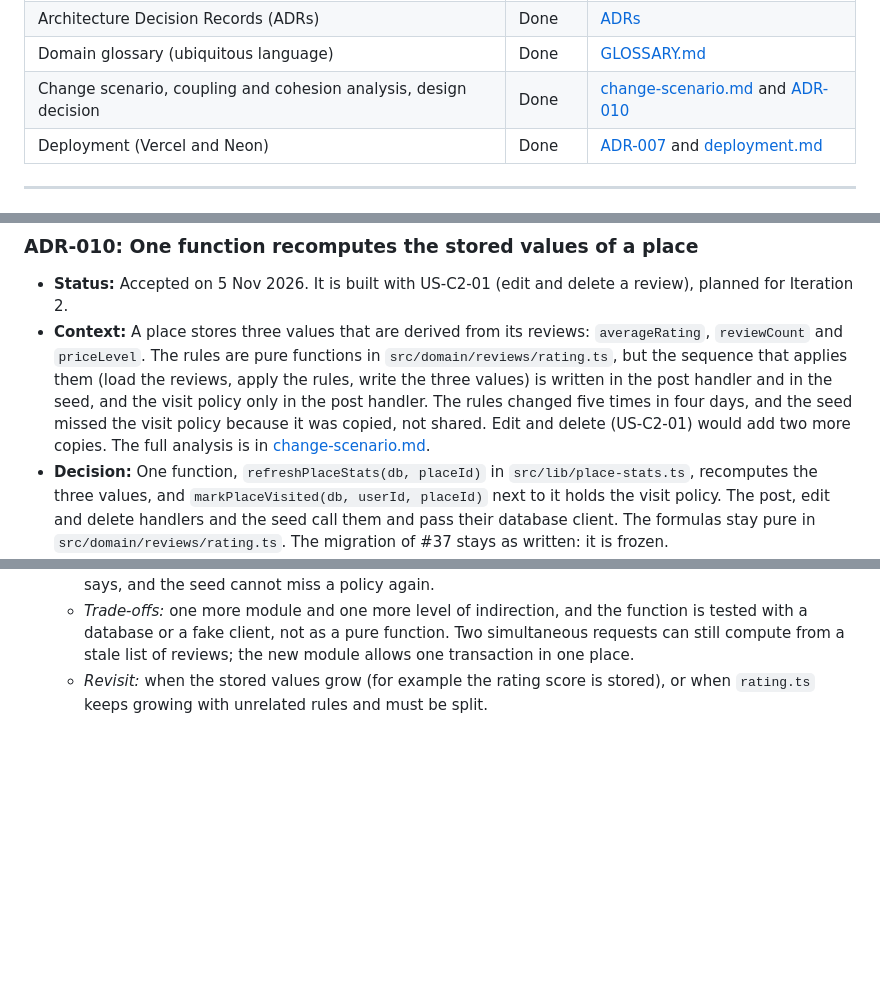
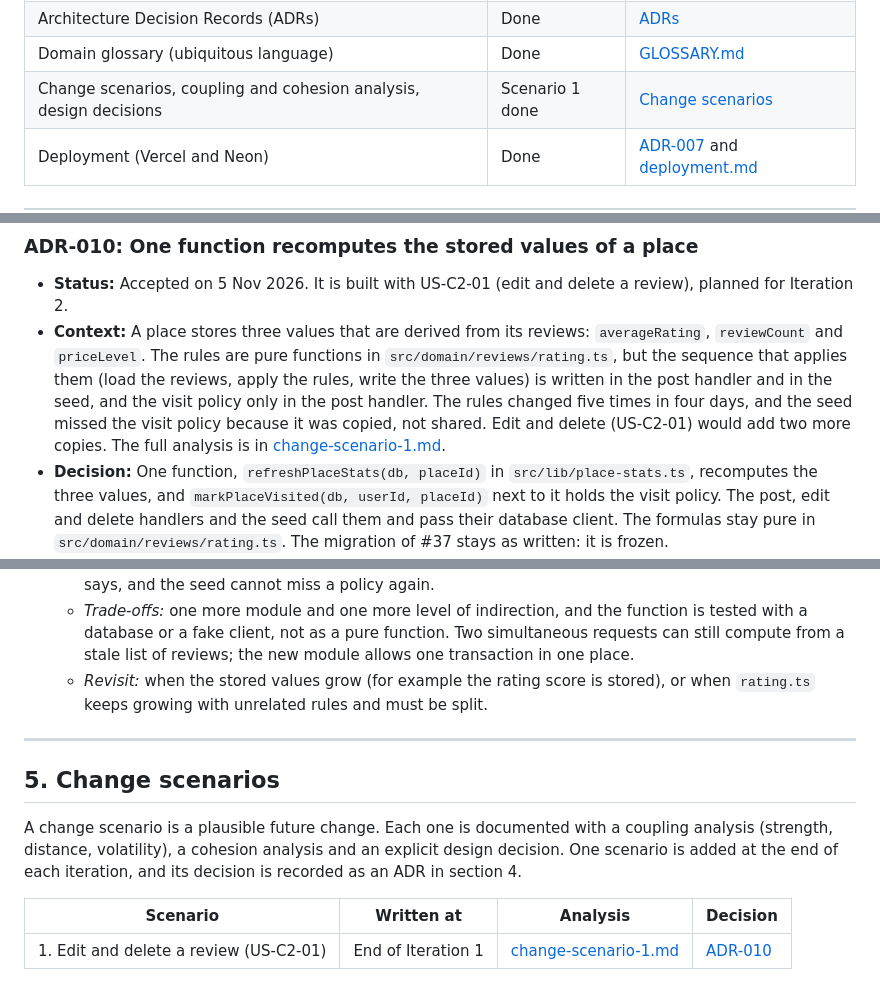
Before and after one commit to MESW-LES-2627/les-project-group-7, a Markdown page: docs/design.md, 3 parts joined by grey strips. Drawn GitHub-style; blank space fills up the shorter version.

```diff
--- a/docs/design.md
+++ b/docs/design.md
@@ -12,7 +12,7 @@ deliverable below is stored in this repository and linked from here.
 | UML component diagram                | Done   | [Component diagram](#3-component-diagram)                                    |
 | Architecture Decision Records (ADRs) | Done   | [ADRs](#4-architecture-decision-records-adrs)                                |
 | Domain glossary (ubiquitous language) | Done  | [GLOSSARY.md](GLOSSARY.md)                                                   |
-| Change scenario, coupling and cohesion analysis, design decision | Done | [change-scenario.md](design/change-scenario.md) and [ADR-010](#adr-010-one-function-recomputes-the-stored-values-of-a-place) |
+| Change scenarios, coupling and cohesion analysis, design decisions | Scenario 1 done | [Change scenarios](#5-change-scenarios) |
 | Deployment (Vercel and Neon)          | Done   | [ADR-007](#adr-007-deployment-on-vercel-and-neon) and [deployment.md](deployment.md) |
 
 ---
@@ -424,10 +424,22 @@ truth. Domain policies are on the EventStorming board and in section 1.
 ### ADR-010: One function recomputes the stored values of a place
 
 - **Status:** Accepted on 5 Nov 2026. It is built with US-C2-01 (edit and delete a review), planned for Iteration 2.
-- **Context:** A place stores three values that are derived from its reviews: `averageRating`, `reviewCount` and `priceLevel`. The rules are pure functions in `src/domain/reviews/rating.ts`, but the sequence that applies them (load the reviews, apply the rules, write the three values) is written in the post handler and in the seed, and the visit policy only in the post handler. The rules changed five times in four days, and the seed missed the visit policy because it was copied, not shared. Edit and delete (US-C2-01) would add two more copies. The full analysis is in [change-scenario.md](design/change-scenario.md).
+- **Context:** A place stores three values that are derived from its reviews: `averageRating`, `reviewCount` and `priceLevel`. The rules are pure functions in `src/domain/reviews/rating.ts`, but the sequence that applies them (load the reviews, apply the rules, write the three values) is written in the post handler and in the seed, and the visit policy only in the post handler. The rules changed five times in four days, and the seed missed the visit policy because it was copied, not shared. Edit and delete (US-C2-01) would add two more copies. The full analysis is in [change-scenario-1.md](design/change-scenario-1.md).
 - **Decision:** One function, `refreshPlaceStats(db, placeId)` in `src/lib/place-stats.ts`, recomputes the three values, and `markPlaceVisited(db, userId, placeId)` next to it holds the visit policy. The post, edit and delete handlers and the seed call them and pass their database client. The formulas stay pure in `src/domain/reviews/rating.ts`. The migration of #37 stays as written: it is frozen.
 - **Alternatives considered:** copying the steps into each handler (cheapest now, functional coupling between four writers with the most volatile rules); computing the values in the database with a trigger or a view (a volatile rule moves into SQL, away from the tested code); not storing the values and computing them on every read (every list and ranking aggregates thousands of reviews).
 - **Consequences:**
   - _Positive:_ functional coupling becomes contract coupling (a caller only says which place changed), a rule change touches one place, the Place policies leave the review handler as the component diagram says, and the seed cannot miss a policy again.
   - _Trade-offs:_ one more module and one more level of indirection, and the function is tested with a database or a fake client, not as a pure function. Two simultaneous requests can still compute from a stale list of reviews; the new module allows one transaction in one place.
   - _Revisit:_ when the stored values grow (for example the rating score is stored), or when `rating.ts` keeps growing with unrelated rules and must be split.
+
+---
+
+## 5. Change scenarios
+
+A change scenario is a plausible future change. Each one is documented with a coupling analysis (strength,
+distance, volatility), a cohesion analysis and an explicit design decision. One scenario is added at the end of
+each iteration, and its decision is recorded as an ADR in section 4.
+
+| Scenario | Written at | Analysis | Decision |
+| -------- | ---------- | -------- | -------- |
+| 1. Edit and delete a review (US-C2-01) | End of Iteration 1 | [change-scenario-1.md](design/change-scenario-1.md) | [ADR-010](#adr-010-one-function-recomputes-the-stored-values-of-a-place) |
```
Also changed, not shown: docs/design/change-scenario-1.md (renamed from docs/design/change-scenario.md, +4 -4 lines), docs/design/change-scenario-1-after.png (renamed from docs/design/change-scenario-after.png), docs/design/change-scenario-1-before.png (renamed from docs/design/change-scenario-before.png), 4 other files.
